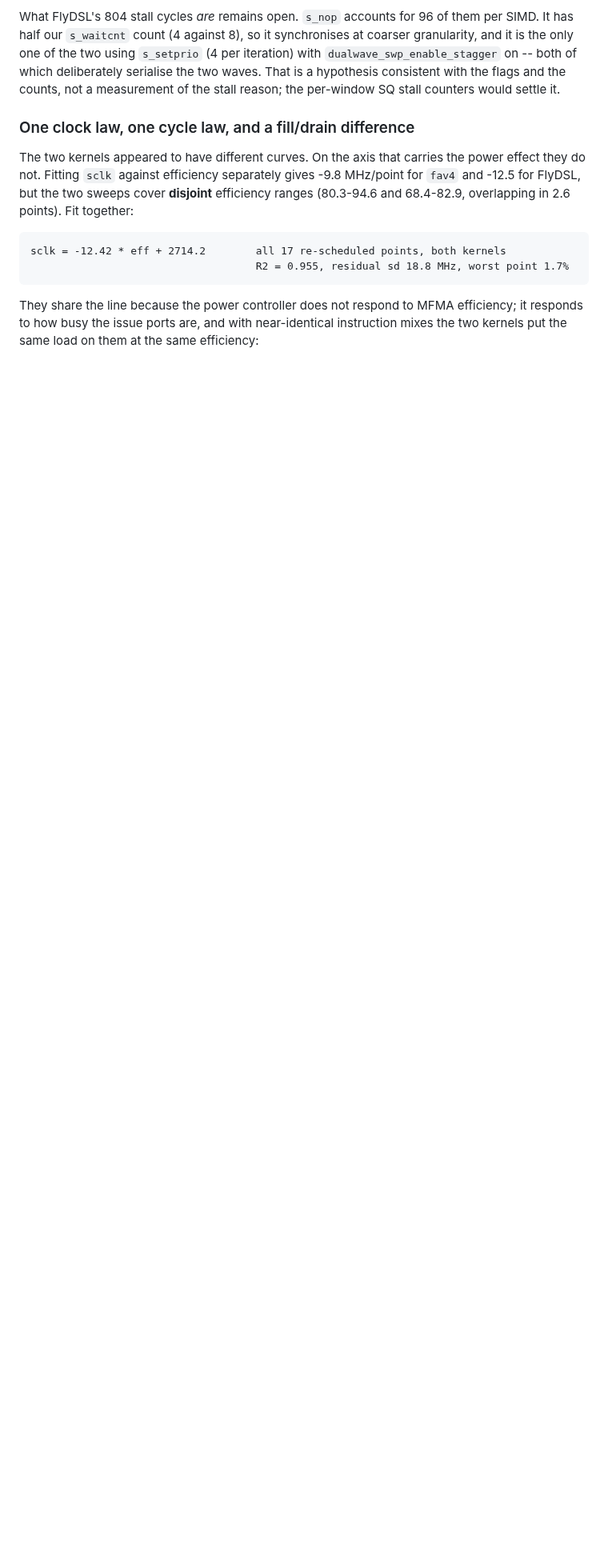
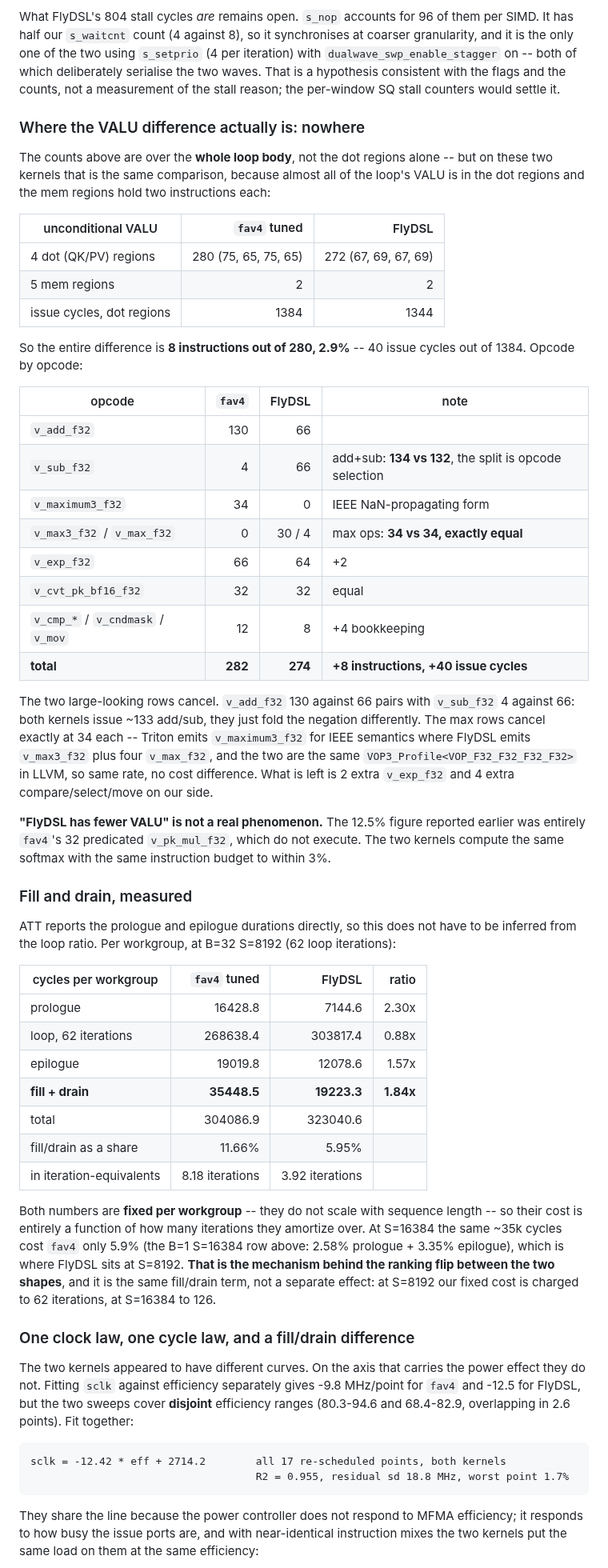
Before and after one commit to ROCm/gfx950-gluon-tutorials, a Markdown page: kernels/attention/note.md, the part around the change. Shown at 80% size. Rendered like a GitHub page; blank space fills up the shorter version.

Commit message:
attention: pin down the VALU difference and the fill/drain cycles
Two follow-ups. The VALU counts are over the whole loop body, but that is the
same as comparing the dot regions: 280 of fav4's 282 and 272 of FlyDSL's 274 are
in the four QK/PV regions, two per mem region. Opcode by opcode the difference
is 8 instructions out of 280 -- the big-looking rows cancel, since fav4's 130
v_add + 4 v_sub pairs with FlyDSL's 66 + 66, and the max ops are 34 each with
Triton emitting the IEEE v_maximum3_f32 where FlyDSL emits v_max3_f32 (same
VOP3 profile in LLVM, same rate). What remains is 2 extra v_exp and 4 extra
compare/select. FlyDSL does not have fewer VALU.

Fill/drain now comes from ATT's own prologue and epilogue durations rather than
from the loop ratio: per workgroup fav4 spends 16429 + 19020 = 35449 cycles
against FlyDSL's 7145 + 12079 = 19223, a 1.84x gap, 8.18 loop iterations against
3.92. Both are fixed per workgroup, so at S=16384 the same 35k cycles cost fav4
5.9% instead of 11.7% -- which is the mechanism behind the ranking flip between
the two shapes.

Claude-Session: https://claude.ai/code/session_018fx71fxDC1Lok4QNsS462W

```diff
--- a/kernels/attention/note.md
+++ b/kernels/attention/note.md
@@ -1898,6 +1898,65 @@ and it is the only one of the two using `s_setprio` (4 per iteration) with
 is a hypothesis consistent with the flags and the counts, not a measurement of the stall
 reason; the per-window SQ stall counters would settle it.
 
+### Where the VALU difference actually is: nowhere
+
+The counts above are over the **whole loop body**, not the dot regions alone -- but on these
+two kernels that is the same comparison, because almost all of the loop's VALU is in the dot
+regions and the mem regions hold two instructions each:
+
+| unconditional VALU | `fav4` tuned | FlyDSL |
+|---|---:|---:|
+| 4 dot (QK/PV) regions | 280 (75, 65, 75, 65) | 272 (67, 69, 67, 69) |
+| 5 mem regions | 2 | 2 |
+| issue cycles, dot regions | 1384 | 1344 |
+
+So the entire difference is **8 instructions out of 280, 2.9%** -- 40 issue cycles out of 1384.
+Opcode by opcode:
+
+| opcode | `fav4` | FlyDSL | note |
+|---|---:|---:|---|
+| `v_add_f32` | 130 | 66 | |
+| `v_sub_f32` | 4 | 66 | add+sub: **134 vs 132**, the split is opcode selection |
+| `v_maximum3_f32` | 34 | 0 | IEEE NaN-propagating form |
+| `v_max3_f32` / `v_max_f32` | 0 | 30 / 4 | max ops: **34 vs 34, exactly equal** |
+| `v_exp_f32` | 66 | 64 | +2 |
+| `v_cvt_pk_bf16_f32` | 32 | 32 | equal |
+| `v_cmp_*` / `v_cndmask` / `v_mov` | 12 | 8 | +4 bookkeeping |
+| **total** | **282** | **274** | **+8 instructions, +40 issue cycles** |
+
+The two large-looking rows cancel. `v_add_f32` 130 against 66 pairs with `v_sub_f32` 4
+against 66: both kernels issue ~133 add/sub, they just fold the negation differently. The
+max rows cancel exactly at 34 each -- Triton emits `v_maximum3_f32` for IEEE semantics where
+FlyDSL emits `v_max3_f32` plus four `v_max_f32`, and the two are the same
+`VOP3_Profile<VOP_F32_F32_F32_F32>` in LLVM, so same rate, no cost difference. What is left
+is 2 extra `v_exp_f32` and 4 extra compare/select/move on our side.
+
+**"FlyDSL has fewer VALU" is not a real phenomenon.** The 12.5% figure reported earlier was
+entirely `fav4`'s 32 predicated `v_pk_mul_f32`, which do not execute. The two kernels compute
+the same softmax with the same instruction budget to within 3%.
+
+### Fill and drain, measured
+
+ATT reports the prologue and epilogue durations directly, so this does not have to be
+inferred from the loop ratio. Per workgroup, at B=32 S=8192 (62 loop iterations):
+
+| cycles per workgroup | `fav4` tuned | FlyDSL | ratio |
+|---|---:|---:|---:|
+| prologue | 16428.8 | 7144.6 | 2.30x |
+| loop, 62 iterations | 268638.4 | 303817.4 | 0.88x |
+| epilogue | 19019.8 | 12078.6 | 1.57x |
+| **fill + drain** | **35448.5** | **19223.3** | **1.84x** |
+| total | 304086.9 | 323040.6 | |
+| fill/drain as a share | 11.66% | 5.95% | |
+| in iteration-equivalents | 8.18 iterations | 3.92 iterations | |
+
+Both numbers are **fixed per workgroup** -- they do not scale with sequence length -- so their
+cost is entirely a function of how many iterations they amortize over. At S=16384 the same
+~35k cycles cost `fav4` only 5.9% (the B=1 S=16384 row above: 2.58% prologue + 3.35%
+epilogue), which is where FlyDSL sits at S=8192. **That is the mechanism behind the ranking
+flip between the two shapes**, and it is the same fill/drain term, not a separate effect:
+at S=8192 our fixed cost is charged to 62 iterations, at S=16384 to 126.
+
 ### One clock law, one cycle law, and a fill/drain difference
 
 The two kernels appeared to have different curves. On the axis that carries the power effect
```
